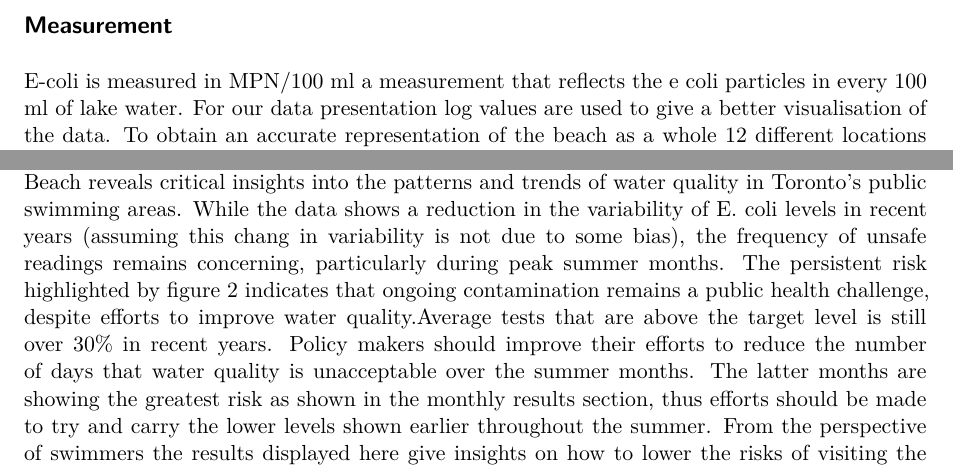
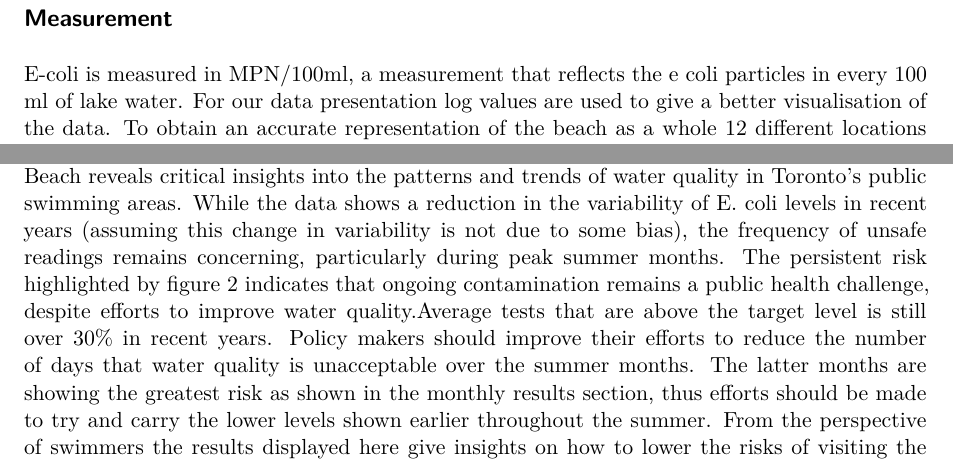
Before and after one commit to JfpGilbert0/toronto-beaches-water-quality, a Quarto document (paper/paper.qmd): two parts of pages 3 and 10 of 12 before the commit and two parts of pages 4 and 10 of 12 after it, joined at a grey line, cut so that both start at the same text. Rendered offline with R 4.5, knitr and Pandoc in place of Quarto, then LaTeX, with nearby package versions; some code elsewhere in the file could not run offline.

Commit message:
paper final changes

````diff
--- a/paper/paper.qmd
+++ b/paper/paper.qmd
@@ -68,15 +73,18 @@ ecoli_stats.round(0)
 ```
 **Figure 0b** Shows summary statistics for e-coli levels over the whole dataset
 
-
+\newpage
 
 ## Measurement
-E-coli is measured in MPN/100 ml a measurement that reflects the e coli particles in every 100 ml of lake water. For our data presentation log values are used to give a better visualisation of the data. To obtain an accurate representation of the beach as a whole 12 different locations here used to gather data across the 2 beaches as to remove bias that one testing location may result in. The result is that we obtain an unbiased representation of e coli levels at each beach as a whole over more than a decade. Some missing data we encounter however is that although we have the collection date we do not observe the time that data was collected. Missing this data may lead to some bias as the time of day could impact the baseline levels of e-coli in the water. What this form of measurement does allow us to do is look at the differences in water quality at a date level, Weekly section shows there is a good distribution of data from each day of the week.
+E-coli is measured in MPN/100ml, a measurement that reflects the e coli particles in every 100 ml of lake water. For our data presentation log values are used to give a better visualisation of the data. To obtain an accurate representation of the beach as a whole 12 different locations here used to gather data across the 2 beaches as to remove bias that one testing location may result in. The result is that we obtain an unbiased representation of e coli levels at each beach as a whole over more than a decade. Some missing data we encounter however is that although we have the collection date we do not observe the time that data was collected. Missing this data may lead to some bias as the time of day could impact the baseline levels of e-coli in the water. What this form of measurement does allow us to do is look at the differences in water quality at a date level, Weekly section shows there is a good distribution of data from each day of the week.
 There are some gaps in the data however, in the monthly data we only find results from the summer months. As during the summer the impact of water quality is at its highest this doesn't impact the usefulness of the data, however it does result in missing context of levels during the rest of the year.
+
 
 # Methods
 Before we look at the daily differences in levels we will look at the data as a whole, observing the distribution of higher and lower levels of e coli in the water across time as well as by beach. The Ontario government sets their standard of 100 mpn/100ml as their water quality objectives [@ontariowater]. Thus we will use this as our benchmark for safe e-coli levels in the Beach water. Finally we will look at these distributions over the course of a week to answer the question of when water quality is at its best, and as a lake swimmer when is it safest for me to swim at these beaches.
 For average levels we will focus on data after 2017. This is because of the large difference in the variation of the data before and after this year. This could be due to a change in testing strategy or something else not represented in the data, making the actual levels reported on either side of this year not comparable. The years after 2017 were selected in order to compare more recent data to provide better context. The method used in this paper to look at if values are above and below a threshold allow us to compare and use the data as a whole.
+
+
 
 
 \newpage
@@ -204,11 +256,17 @@ with open("../code/model_generation/dow_bar.py") as script_file:
 
 
 
+
+
+
+
 # Conclusion
-This analysis of E. coli contamination levels at Sunnyside Beach and Marie Curtis Park East Beach reveals critical insights into the patterns and trends of water quality in Toronto’s public swimming areas. While the data shows a reduction in the variability of E. coli levels in recent years (assuming this chang in variability is not due to some bias), the frequency of unsafe readings remains concerning, particularly during peak summer months. The persistent risk highlighted by figure 2 indicates that ongoing contamination remains a public health challenge, despite efforts to improve water quality.Average tests that are above the target level is still over 30% in recent years. Policy makers should improve their efforts to reduce the number of days that water quality is unacceptable over the summer months.
+This analysis of E. coli contamination levels at Sunnyside Beach and Marie Curtis Park East Beach reveals critical insights into the patterns and trends of water quality in Toronto’s public swimming areas. While the data shows a reduction in the variability of E. coli levels in recent years (assuming this change in variability is not due to some bias), the frequency of unsafe readings remains concerning, particularly during peak summer months. The persistent risk highlighted by figure 2 indicates that ongoing contamination remains a public health challenge, despite efforts to improve water quality.Average tests that are above the target level is still over 30% in recent years. Policy makers should improve their efforts to reduce the number of days that water quality is unacceptable over the summer months.
 The latter months are showing the greatest risk as shown in the monthly results section, thus efforts should be made to try and carry the lower levels shown earlier throughout the summer.
 From the perspective of swimmers the results displayed here give insights on how to lower the risks of visiting the beaches when water quality is lower. Firstly overall we see that in recent years the extremes are much lower which is good news for lake swimmers in toronto. We also see that choosing to swim in the earlier months of the summer appears to bring with them better overall water quality than later months, May is especially low risk. Similarly the weekends bear a far lower risk to swimmers, which is fortunate as it is likely that these are the beaches busier times. The weekly data does have warning signs also, avoiding swimming during the week appears to be the consensus, especially at Sunnyside. The weekends, which are assumed to be busier for Toronto's beaches actually exhibit low risk, especially over recent years, this is a very positive sign for public health. If this is a result of policy then the data shows that it has been very successful in raising water quality on those days.
 Overall the results here are fairly concerning when it comes to the percentage of results well above and acceptable threshold. There are silver linings however, and the insights gathered here can aid swimmers in choosing when and where they can minimise health risks from low water quality. The positive data points in the results show where efforts to improve water quality have been successful and where these efforts should be duplicated.
 
 
+
+
 \newpage
````
Also changed, not shown: paper/paper.pdf, paper/paper.qmd (73 more changed lines).
